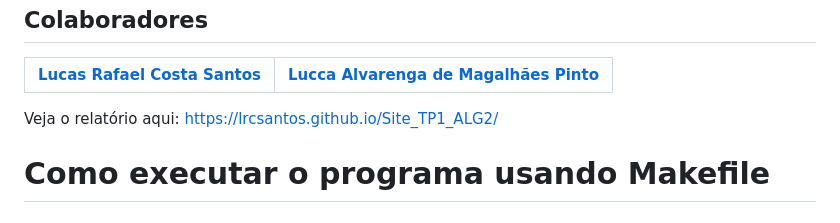
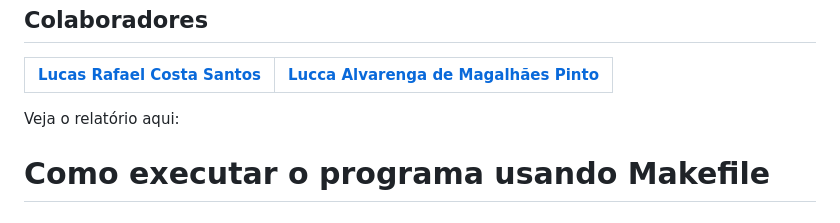
Before and after one commit to LrcSantos/TP1_ALG2, a Markdown page: README.md, the part around the change. Rendered like a GitHub page.

```diff
--- a/README.md
+++ b/README.md
@@ -24,7 +24,7 @@
 
 
 Veja o relatório aqui:
-https://lrcsantos.github.io/Site_TP1_ALG2/
+
 
 # Como executar o programa usando Makefile
 
```
